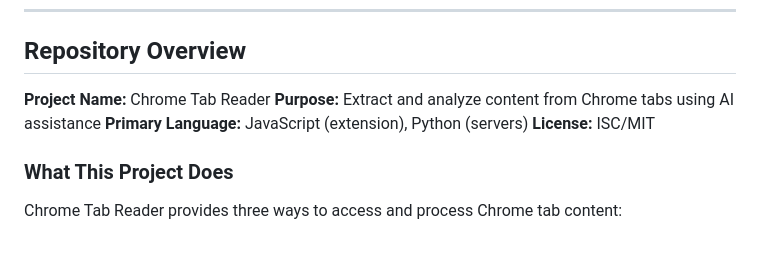
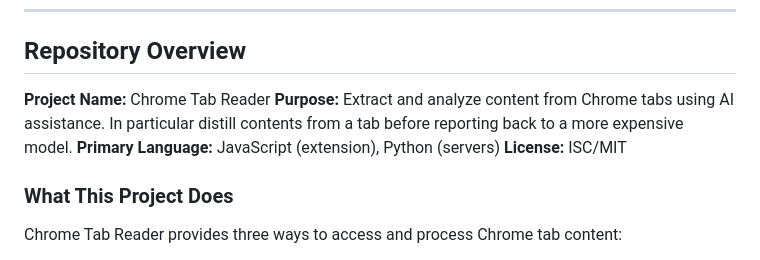
Before and after one commit to russellpierce/chrome-tab-mcp, a Markdown page: CLAUDE.md, the part around the change. Drawn GitHub-style.

Commit message:
Why we're really doing this

```diff
--- a/CLAUDE.md
+++ b/CLAUDE.md
@@ -22,7 +22,7 @@ This guide helps AI assistants (like Claude Code) understand the Chrome Tab Read
 ## Repository Overview
 
 **Project Name:** Chrome Tab Reader
-**Purpose:** Extract and analyze content from Chrome tabs using AI assistance
+**Purpose:** Extract and analyze content from Chrome tabs using AI assistance.  In particular distill contents from a tab before reporting back to a more expensive model.
 **Primary Language:** JavaScript (extension), Python (servers)
 **License:** ISC/MIT
 
```
